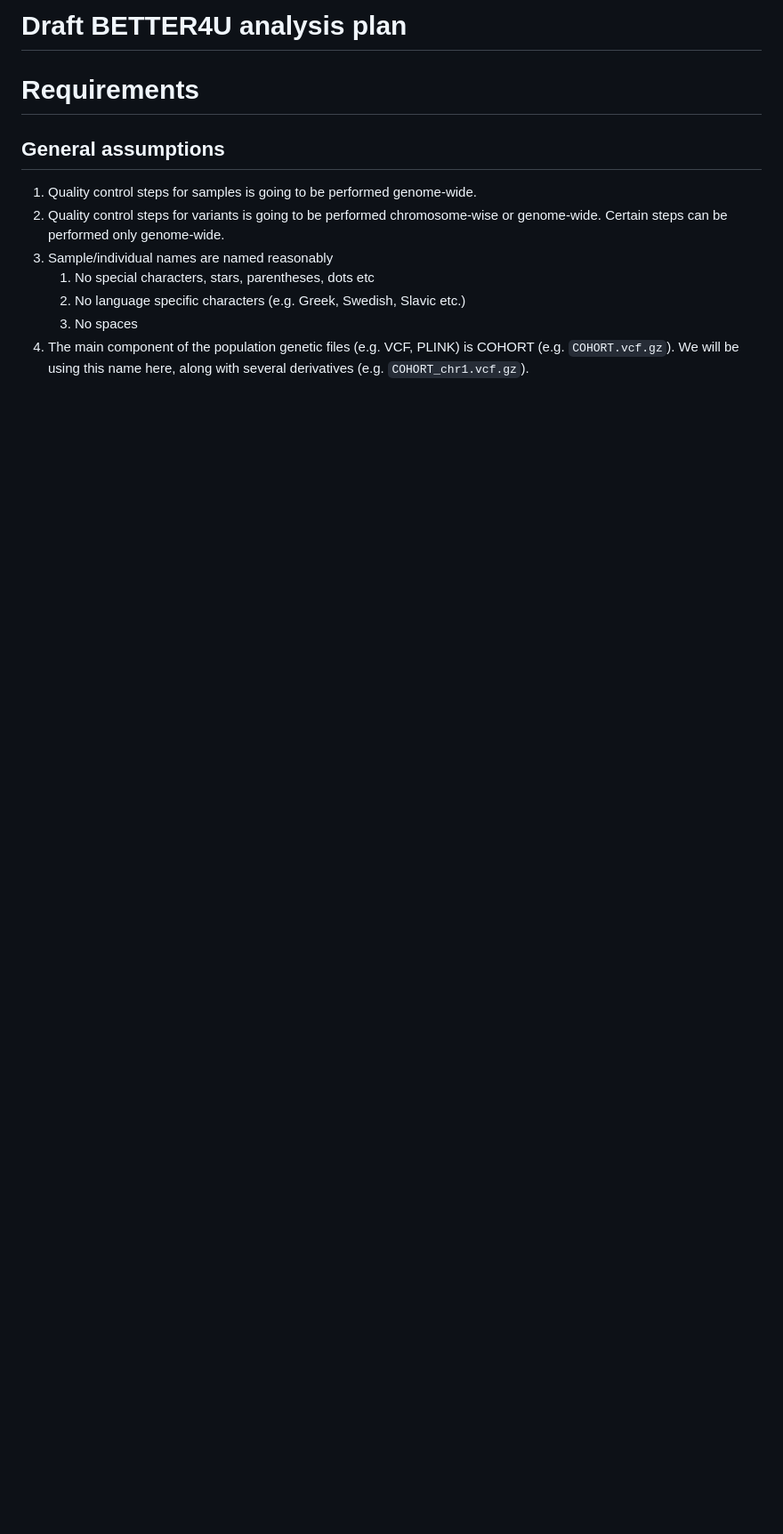
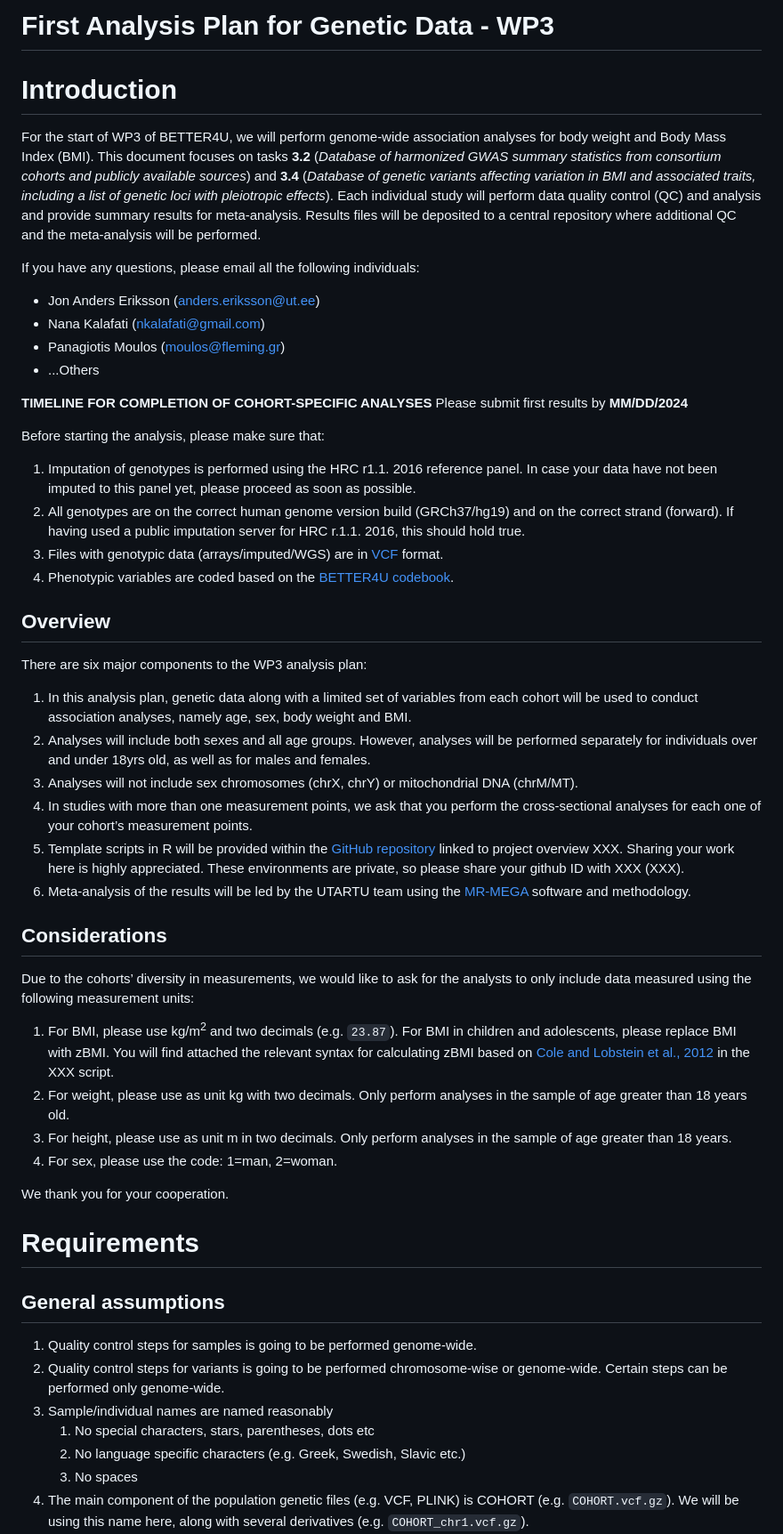
Before and after one commit to moulos-lab/better4u, a Markdown page: 01_genetic_data_analysis_plan/README.md, the part around one of its changes. Shown at 89% size. Rendered like a GitHub page; blank space fills up the shorter version.

Commit message:
Continue with AP

```diff
--- a/01_genetic_data_analysis_plan/README.md
+++ b/01_genetic_data_analysis_plan/README.md
@@ -1,5 +1,77 @@
-Draft BETTER4U analysis plan
+First Analysis Plan for Genetic Data - WP3
 ================================================================================
+
+# Introduction
+
+For the start of WP3 of BETTER4U, we will perform genome-wide association
+analyses for body weight and Body Mass Index (BMI). This document focuses on
+tasks **3.2** (*Database of harmonized GWAS summary statistics from consortium
+cohorts and publicly available sources*) and **3.4** (*Database of genetic
+variants affecting variation in BMI and associated traits, including a list of
+genetic loci with pleiotropic effects*). Each individual study will perform data
+quality control (QC) and analysis and provide summary results for meta-analysis.
+Results files will be deposited to a central repository where additional QC and
+the meta-analysis will be performed.
+
+If you have any questions, please email all the following individuals:
+
+* Jon Anders Eriksson (anders.eriksson@ut.ee)
+* Nana Kalafati (nkalafati@gmail.com)
+* Panagiotis Moulos (moulos@fleming.gr)
+* ...Others
+
+
+**TIMELINE FOR COMPLETION OF COHORT-SPECIFIC ANALYSES**
+Please submit first results by **MM/DD/2024**
+
+Before starting the analysis, please make sure that:
+
+1. Imputation of genotypes is performed using the HRC r1.1. 2016 reference
+panel. In case your data have not been imputed to this panel yet, please
+proceed as soon as possible.
+2. All genotypes are on the correct human genome version build (GRCh37/hg19) and
+on the correct strand (forward). If having used a public imputation server for
+HRC r.1.1. 2016, this should hold true.
+3.  Files with genotypic data (arrays/imputed/WGS) are in [VCF](https://samtools.github.io/hts-specs/VCFv4.2.pdf) format.
+4. Phenotypic variables are coded based on the [BETTER4U codebook](#).
+
+## Overview
+
+There are six major components to the WP3 analysis plan:
+
+1. In this analysis plan, genetic data along with a limited set of variables
+from each cohort will be used to conduct association analyses, namely age, sex,
+body weight and BMI.
+2. Analyses will include both sexes and all age groups. However, analyses will
+be performed separately for individuals over and under 18yrs old, as well as for
+males and females.
+3. Analyses will not include sex chromosomes (chrX, chrY) or mitochondrial DNA
+(chrM/MT).
+4. In studies with more than one measurement points, we ask that you perform the
+cross-sectional analyses for each one of your cohort’s measurement points.
+5. Template scripts in R will be provided within the [GitHub repository](#)
+linked to project overview XXX. Sharing your work here is highly appreciated.
+These environments are private, so please share your github ID with XXX (XXX).
+6. Meta-analysis of the results will be led by the UTARTU team using the
+[MR-MEGA](https://genomics.ut.ee/en/tools#:~:text=Instructions-,MR%2DMEGA,-Introduction) software and methodology.
+
+## Considerations
+
+Due to the cohorts’ diversity in measurements, we would like to ask for the
+analysts to only include data measured using the following measurement units:
+1. For BMI, please use kg/m<sup>2</sup> and two decimals (e.g. `23.87`). For BMI
+in children and adolescents, please replace BMI with zBMI. You will find
+attached the relevant syntax for calculating zBMI based on
+[Cole and Lobstein et al., 2012](https://pubmed.ncbi.nlm.nih.gov/22715120/) in
+the XXX script.
+2. For weight, please use as unit kg with two decimals. Only perform analyses in
+the sample of age greater than 18 years old.
+3. For height, please use as unit m in two decimals. Only perform analyses in
+the sample of age greater than 18 years.
+4. For sex, please use the code: 1=man, 2=woman.
+
+
+We thank you for your cooperation.
 
 # Requirements
 
```
Also changed, not shown: other parts of 01_genetic_data_analysis_plan/README.md (+9 -3 lines).
